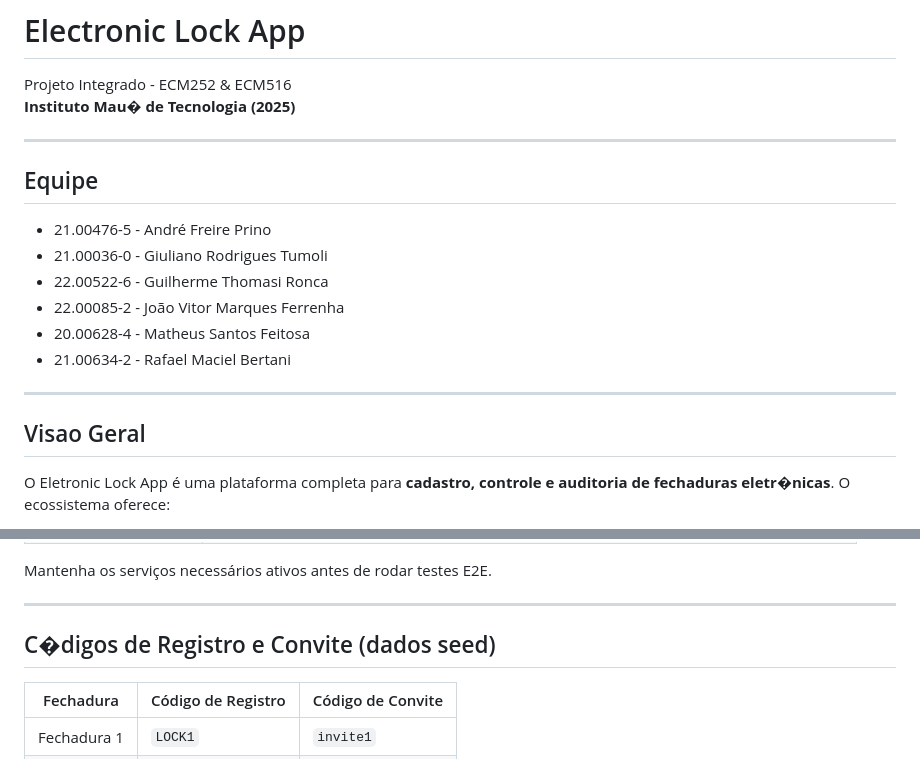
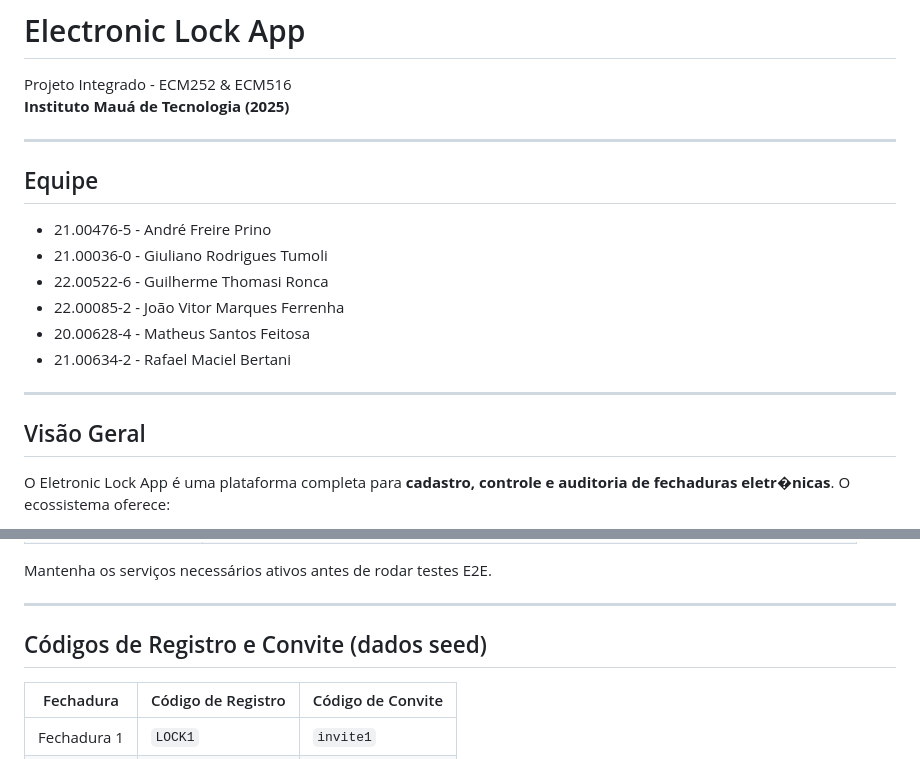
Before and after one commit to Chambs/eletronic-lock_app, a Markdown page: README.md, 2 parts joined by grey strips. GitHub-like rendering.

Commit message:
fix: quick adjusts in readme file

```diff
--- a/README.md
+++ b/README.md
@@ -1,7 +1,7 @@
 # Electronic Lock App
 
 Projeto Integrado - ECM252 & ECM516
-**Instituto Mau� de Tecnologia (2025)**
+**Instituto Mauá de Tecnologia (2025)**
 
 ---
 
@@ -16,7 +16,7 @@ Projeto Integrado - ECM252 & ECM516
 
 ---
 
-## Visao Geral
+## Visão Geral
 
 O Eletronic Lock App é uma plataforma completa para **cadastro, controle e auditoria de fechaduras eletr�nicas**. O ecossistema oferece:
 
@@ -197,7 +197,7 @@ Mantenha os serviços necessários ativos antes de rodar testes E2E.
 
 ---
 
-## C�digos de Registro e Convite (dados seed)
+## Códigos de Registro e Convite (dados seed)
 
 | Fechadura | Código de Registro | Código de Convite |
 | --- | --- | --- |
```
